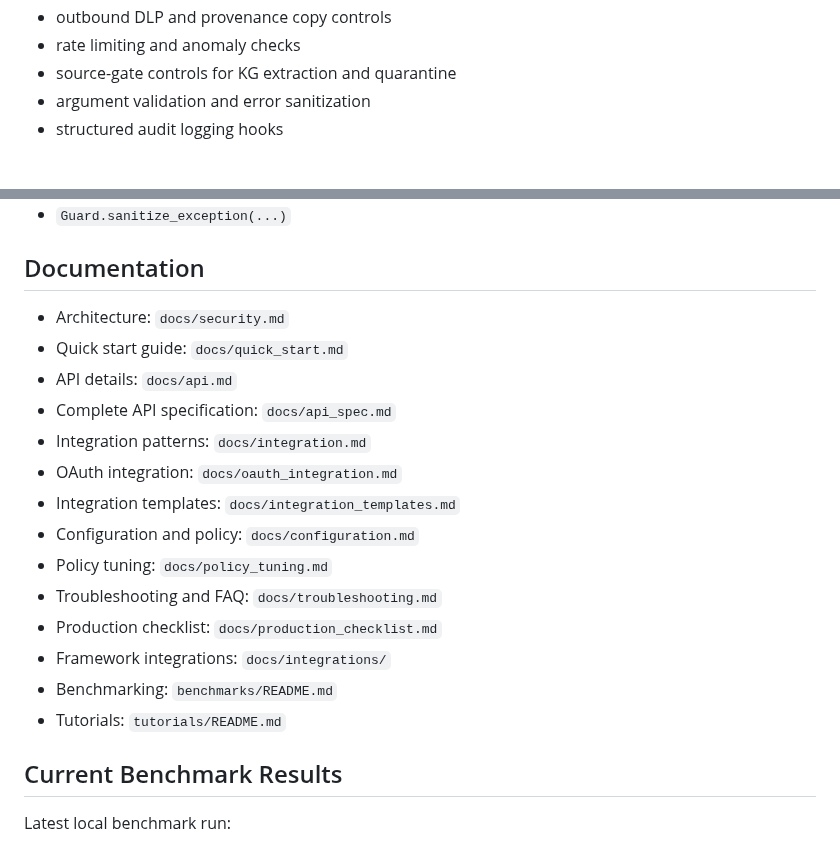
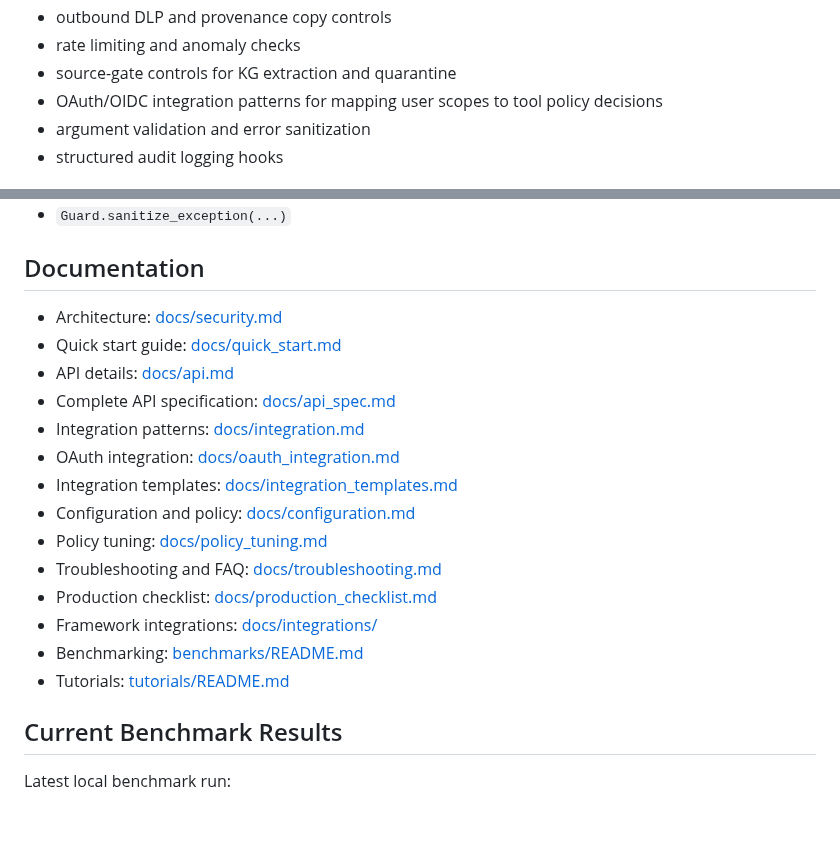
Before and after one commit to mhcoen/guardllm, a Markdown page: README.md, 2 parts joined by grey strips. GitHub-like rendering; blank space fills up the shorter version.

Commit message:
docs: add OAuth integration positioning to README and security docs

```diff
--- a/README.md
+++ b/README.md
@@ -14,6 +14,7 @@ It provides:
 - outbound DLP and provenance copy controls
 - rate limiting and anomaly checks
 - source-gate controls for KG extraction and quarantine
+- OAuth/OIDC integration patterns for mapping user scopes to tool policy decisions
 - argument validation and error sanitization
 - structured audit logging hooks
 
@@ -91,20 +92,20 @@ Primary API:
 
 ## Documentation
 
-- Architecture: `docs/security.md`
-- Quick start guide: `docs/quick_start.md`
-- API details: `docs/api.md`
-- Complete API specification: `docs/api_spec.md`
-- Integration patterns: `docs/integration.md`
-- OAuth integration: `docs/oauth_integration.md`
-- Integration templates: `docs/integration_templates.md`
-- Configuration and policy: `docs/configuration.md`
-- Policy tuning: `docs/policy_tuning.md`
-- Troubleshooting and FAQ: `docs/troubleshooting.md`
-- Production checklist: `docs/production_checklist.md`
-- Framework integrations: `docs/integrations/`
-- Benchmarking: `benchmarks/README.md`
-- Tutorials: `tutorials/README.md`
+- Architecture: [docs/security.md](docs/security.md)
+- Quick start guide: [docs/quick_start.md](docs/quick_start.md)
+- API details: [docs/api.md](docs/api.md)
+- Complete API specification: [docs/api_spec.md](docs/api_spec.md)
+- Integration patterns: [docs/integration.md](docs/integration.md)
+- OAuth integration: [docs/oauth_integration.md](docs/oauth_integration.md)
+- Integration templates: [docs/integration_templates.md](docs/integration_templates.md)
+- Configuration and policy: [docs/configuration.md](docs/configuration.md)
+- Policy tuning: [docs/policy_tuning.md](docs/policy_tuning.md)
+- Troubleshooting and FAQ: [docs/troubleshooting.md](docs/troubleshooting.md)
+- Production checklist: [docs/production_checklist.md](docs/production_checklist.md)
+- Framework integrations: [docs/integrations/](docs/integrations/)
+- Benchmarking: [benchmarks/README.md](benchmarks/README.md)
+- Tutorials: [tutorials/README.md](tutorials/README.md)
 
 ## Current Benchmark Results
 
```
Also changed, not shown: docs/security.md (+2 -0 lines).
